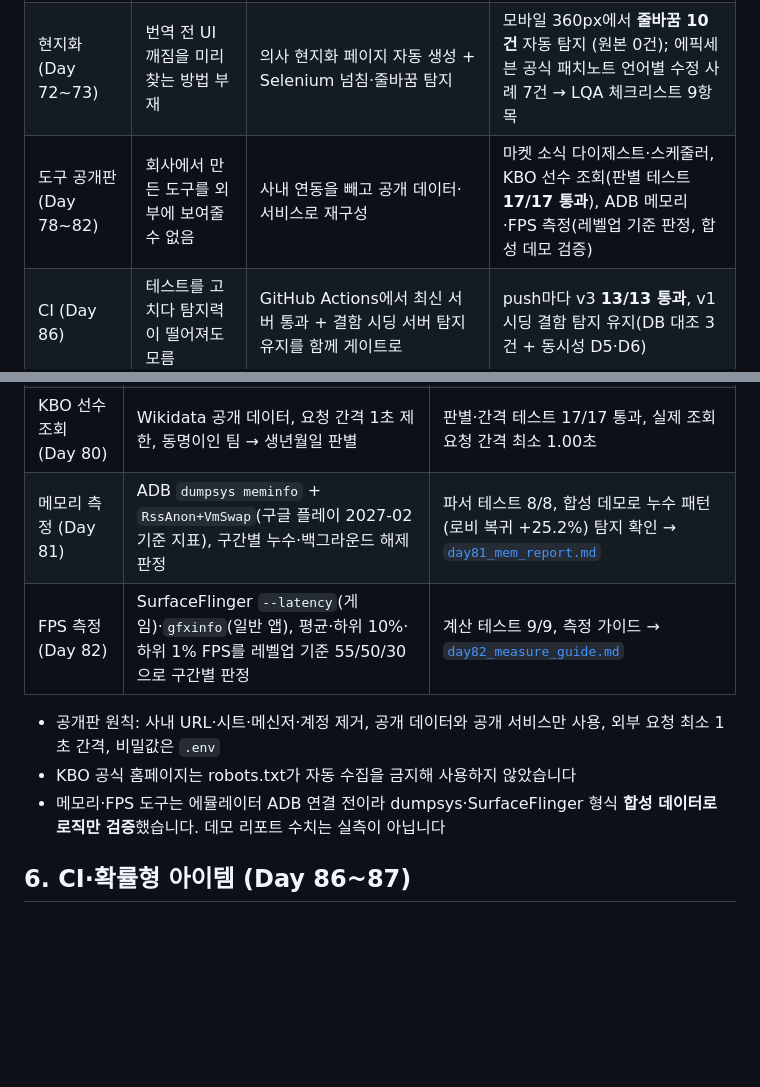
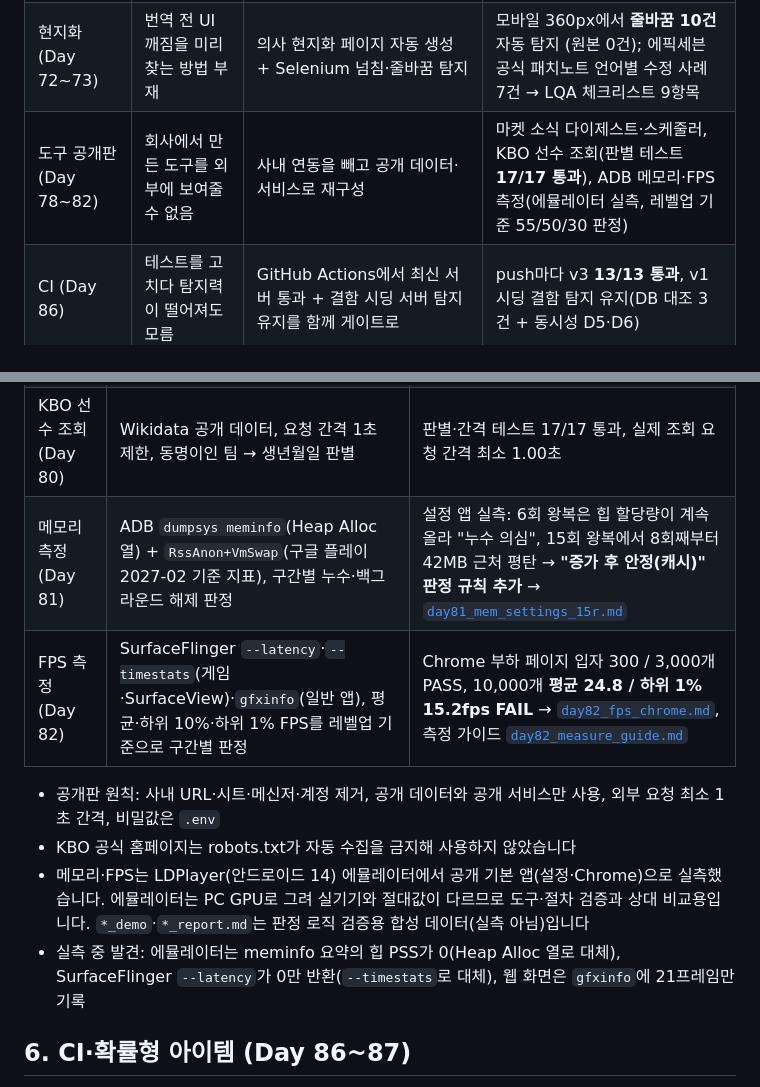
Before and after one commit to ohseokhee/QA-Portfolio, a Markdown page: README.md, 2 parts joined by grey strips. Rendered like a GitHub page; blank space fills up the shorter version.

Commit message:
Day 83 실습 : README에 메모리·FPS 에뮬레이터 실측 결과 반영
Co-Authored-By: Claude Opus 5.5 <noreply@anthropic.com>

```diff
--- a/README.md
+++ b/README.md
@@ -14,7 +14,7 @@
 | 프록시 툴 (Day 65~68) | 클라이언트-서버 통신을 검증·변조해 본 경험이 없음 | 프록시로 HTTPS 복호화, 구매 요청 변조, 오류·지연 응답 조작 후 서버 v2 수정 | 변조 테스트 **결함 5건**(음수 가격으로 재화 증가 포함) → v2 회귀 **6/11 → 10/11 PASS** |
 | 네트워크 조건 (Day 69~70) | 타임아웃 후 재시도가 중복 결제를 만드는지 확인한 적 없음 | 지연·패킷 손실·순서 뒤바뀜·일시 끊김 5조건 매트릭스, 서버 v3에 Idempotency-Key + 트랜잭션 | 같은 키 재시도 **4/5 → 5/5 PASS**, DB 정합성·동시성 테스트 **13/13 통과** |
 | 현지화 (Day 72~73) | 번역 전 UI 깨짐을 미리 찾는 방법 부재 | 의사 현지화 페이지 자동 생성 + Selenium 넘침·줄바꿈 탐지 | 모바일 360px에서 **줄바꿈 10건** 자동 탐지 (원본 0건); 에픽세븐 공식 패치노트 언어별 수정 사례 7건 → LQA 체크리스트 9항목 |
-| 도구 공개판 (Day 78~82) | 회사에서 만든 도구를 외부에 보여줄 수 없음 | 사내 연동을 빼고 공개 데이터·서비스로 재구성 | 마켓 소식 다이제스트·스케줄러, KBO 선수 조회(판별 테스트 **17/17 통과**), ADB 메모리·FPS 측정(레벨업 기준 판정, 합성 데모 검증) |
+| 도구 공개판 (Day 78~82) | 회사에서 만든 도구를 외부에 보여줄 수 없음 | 사내 연동을 빼고 공개 데이터·서비스로 재구성 | 마켓 소식 다이제스트·스케줄러, KBO 선수 조회(판별 테스트 **17/17 통과**), ADB 메모리·FPS 측정(에뮬레이터 실측, 레벨업 기준 55/50/30 판정) |
 | CI (Day 86) | 테스트를 고치다 탐지력이 떨어져도 모름 | GitHub Actions에서 최신 서버 통과 + 결함 시딩 서버 탐지 유지를 함께 게이트로 | push마다 v3 **13/13 통과**, v1 시딩 결함 탐지 유지(DB 대조 3건 + 동시성 D5·D6) |
 | 확률형 아이템 (Day 87) | "많이 뽑아 보면 안다"는 감으로 확률 검증 | 뽑기 로그로 카이제곱 적합도 검정·천장 규칙 검증, 필요 표본 수 계산 | 결함 빌드: 천장 오류는 1,000회부터, 확률 오류(1.5%→1.2%)는 100,000회에서 FAIL (필요 약 **32,000회**) |
 
@@ -70,12 +70,13 @@
 | 마켓 소식 다이제스트 (Day 78) | 안드로이드·애플 개발자 공식 피드 수집 → QA 키워드 가중치 우선순위 → 디스코드 웹훅 | 최근 60일 38건 중 상위 10건 선정 → [`day78_digest_preview.md`](day78_digest_preview.md) |
 | 다이제스트 스케줄러 (Day 79) | 발송 상태 저장으로 중복 제거, 매일 지정 시각 실행 | 두 번째 실행 새 소식 0건, 새 소식 2건 재현 시 정확히 2건만 발송 |
 | KBO 선수 조회 (Day 80) | Wikidata 공개 데이터, 요청 간격 1초 제한, 동명이인 팀 → 생년월일 판별 | 판별·간격 테스트 17/17 통과, 실제 조회 요청 간격 최소 1.00초 |
-| 메모리 측정 (Day 81) | ADB `dumpsys meminfo` + `RssAnon+VmSwap`(구글 플레이 2027-02 기준 지표), 구간별 누수·백그라운드 해제 판정 | 파서 테스트 8/8, 합성 데모로 누수 패턴(로비 복귀 +25.2%) 탐지 확인 → [`day81_mem_report.md`](day81_mem_report.md) |
-| FPS 측정 (Day 82) | SurfaceFlinger `--latency`(게임)·`gfxinfo`(일반 앱), 평균·하위 10%·하위 1% FPS를 레벨업 기준 55/50/30으로 구간별 판정 | 계산 테스트 9/9, 측정 가이드 → [`day82_measure_guide.md`](day82_measure_guide.md) |
+| 메모리 측정 (Day 81) | ADB `dumpsys meminfo`(Heap Alloc 열) + `RssAnon+VmSwap`(구글 플레이 2027-02 기준 지표), 구간별 누수·백그라운드 해제 판정 | 설정 앱 실측: 6회 왕복은 힙 할당량이 계속 올라 "누수 의심", 15회 왕복에서 8회째부터 42MB 근처 평탄 → **"증가 후 안정(캐시)" 판정 규칙 추가** → [`day81_mem_settings_15r.md`](day81_mem_settings_15r.md) |
+| FPS 측정 (Day 82) | SurfaceFlinger `--latency`·`--timestats`(게임·SurfaceView)·`gfxinfo`(일반 앱), 평균·하위 10%·하위 1% FPS를 레벨업 기준으로 구간별 판정 | Chrome 부하 페이지 입자 300 / 3,000개 PASS, 10,000개 **평균 24.8 / 하위 1% 15.2fps FAIL** → [`day82_fps_chrome.md`](day82_fps_chrome.md), 측정 가이드 [`day82_measure_guide.md`](day82_measure_guide.md) |
 
 - 공개판 원칙: 사내 URL·시트·메신저·계정 제거, 공개 데이터와 공개 서비스만 사용, 외부 요청 최소 1초 간격, 비밀값은 `.env`
 - KBO 공식 홈페이지는 robots.txt가 자동 수집을 금지해 사용하지 않았습니다
-- 메모리·FPS 도구는 에뮬레이터 ADB 연결 전이라 dumpsys·SurfaceFlinger 형식 **합성 데이터로 로직만 검증**했습니다. 데모 리포트 수치는 실측이 아닙니다
+- 메모리·FPS는 LDPlayer(안드로이드 14) 에뮬레이터에서 공개 기본 앱(설정·Chrome)으로 실측했습니다. 에뮬레이터는 PC GPU로 그려 실기기와 절대값이 다르므로 도구·절차 검증과 상대 비교용입니다. `*_demo`·`*_report.md`는 판정 로직 검증용 합성 데이터(실측 아님)입니다
+- 실측 중 발견: 에뮬레이터는 meminfo 요약의 힙 PSS가 0(Heap Alloc 열로 대체), SurfaceFlinger `--latency`가 0만 반환(`--timestats`로 대체), 웹 화면은 `gfxinfo`에 21프레임만 기록
 
 ## 6. CI·확률형 아이템 (Day 86~87)
 
```
